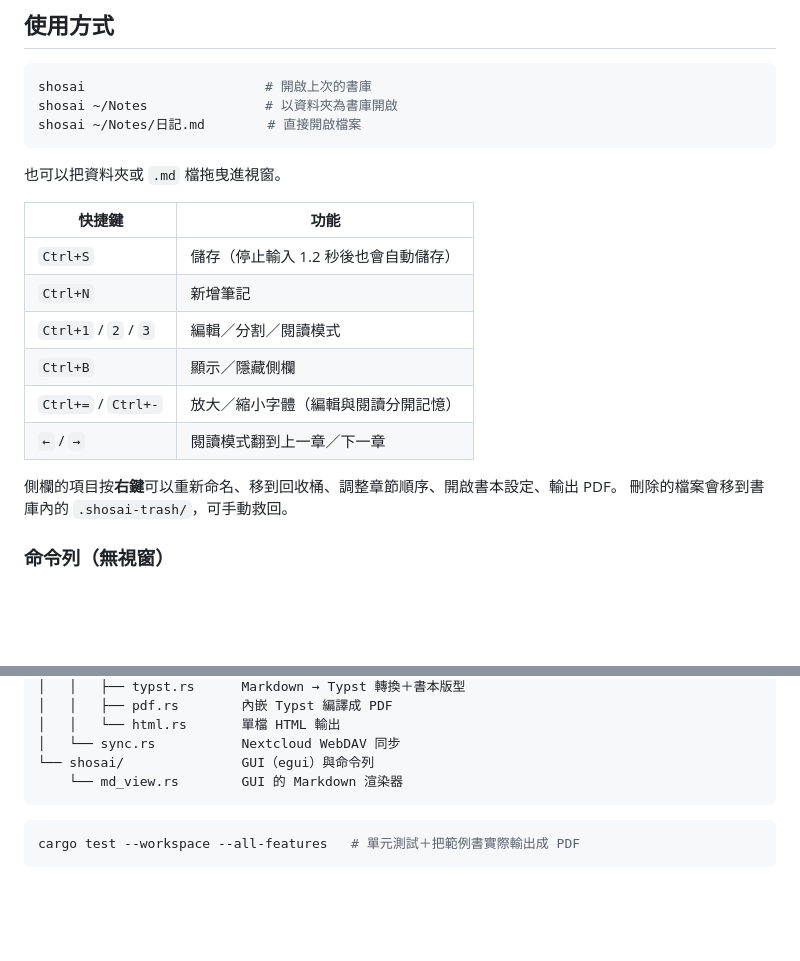
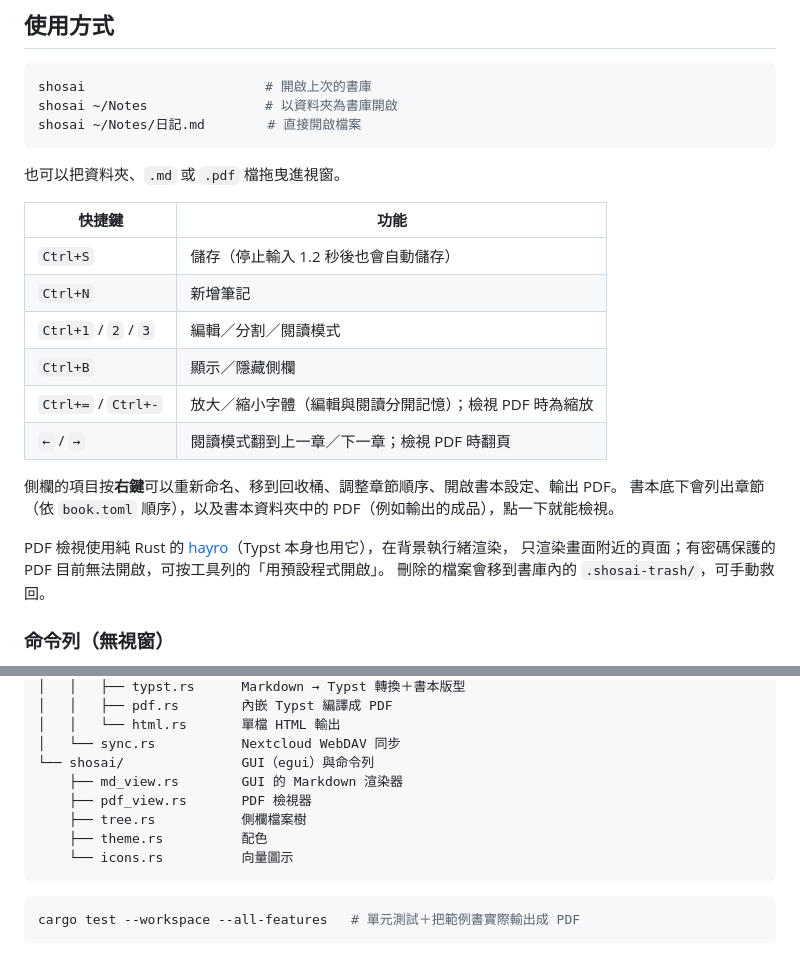
Before and after one commit to Wiger67/shosai-, a Markdown page: README.md, 2 parts joined by grey strips. Drawn GitHub-style; blank space fills up the shorter version.

````diff
--- a/README.md
+++ b/README.md
@@ -64,7 +69,7 @@ shosai ~/Notes               # 以資料夾為書庫開啟
 shosai ~/Notes/日記.md        # 直接開啟檔案
 ```
 
-也可以把資料夾或 `.md` 檔拖曳進視窗。
+也可以把資料夾、`.md` 或 `.pdf` 檔拖曳進視窗。
 
 | 快捷鍵 | 功能 |
 |---|---|
@@ -72,10 +77,14 @@ shosai ~/Notes/日記.md        # 直接開啟檔案
 | `Ctrl+N` | 新增筆記 |
 | `Ctrl+1` / `2` / `3` | 編輯／分割／閱讀模式 |
 | `Ctrl+B` | 顯示／隱藏側欄 |
-| `Ctrl+=` / `Ctrl+-` | 放大／縮小字體（編輯與閱讀分開記憶） |
-| `←` / `→` | 閱讀模式翻到上一章／下一章 |
+| `Ctrl+=` / `Ctrl+-` | 放大／縮小字體（編輯與閱讀分開記憶）；檢視 PDF 時為縮放 |
+| `←` / `→` | 閱讀模式翻到上一章／下一章；檢視 PDF 時翻頁 |
 
 側欄的項目按**右鍵**可以重新命名、移到回收桶、調整章節順序、開啟書本設定、輸出 PDF。
+書本底下會列出章節（依 `book.toml` 順序），以及書本資料夾中的 PDF（例如輸出的成品），點一下就能檢視。
+
+PDF 檢視使用純 Rust 的 [hayro](https://github.com/LaurenzV/hayro)（Typst 本身也用它），在背景執行緒渲染，
+只渲染畫面附近的頁面；有密碼保護的 PDF 目前無法開啟，可按工具列的「用預設程式開啟」。
 刪除的檔案會移到書庫內的 `.shosai-trash/`，可手動救回。
 
 ### 命令列（無視窗）
@@ -199,7 +208,11 @@ crates/
 │   │   └── html.rs       單檔 HTML 輸出
 │   └── sync.rs           Nextcloud WebDAV 同步
 └── shosai/               GUI（egui）與命令列
-    └── md_view.rs        GUI 的 Markdown 渲染器
+    ├── md_view.rs        GUI 的 Markdown 渲染器
+    ├── pdf_view.rs       PDF 檢視器
+    ├── tree.rs           側欄檔案樹
+    ├── theme.rs          配色
+    └── icons.rs          向量圖示
 ```
 
 ```bash
````
Also changed, not shown: other parts of README.md (+13 -8 lines), docs/hackmd.png, docs/pdf-view.png (added), docs/reader.png, docs/split.png, 12 other files.
